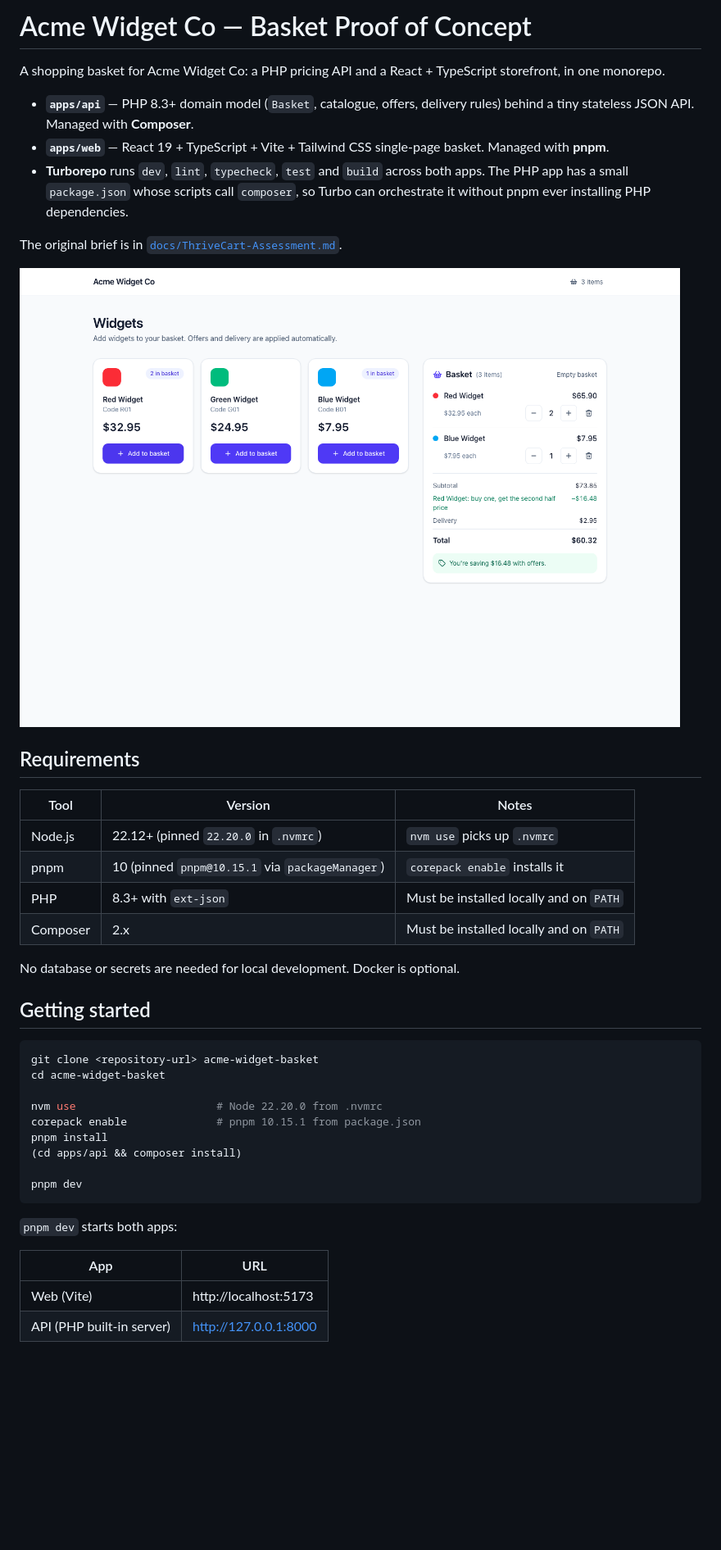
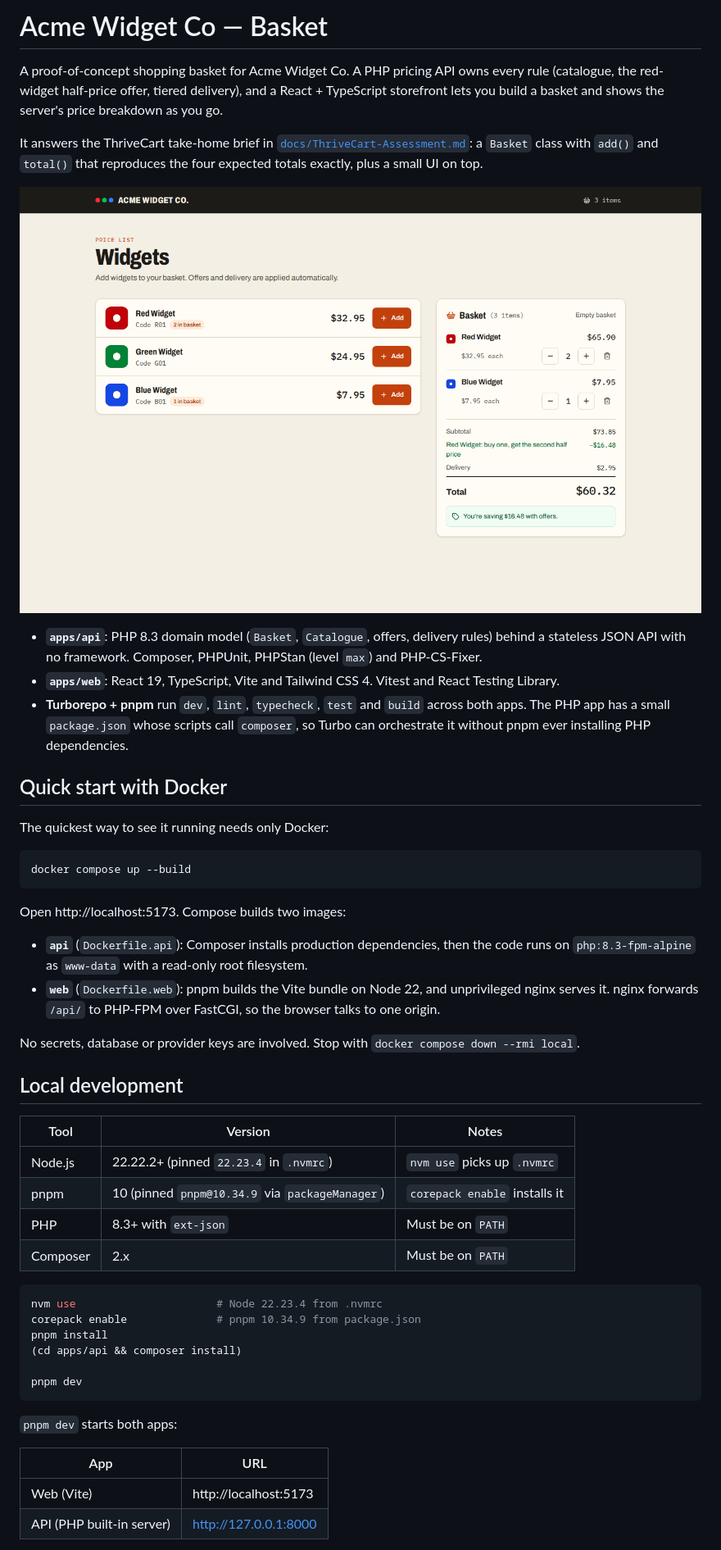
Before and after one commit to dev-mnadeem/thrivecart-assessment, a Markdown page: README.md, the part around one of its changes. Shown at 82% size. GitHub-like rendering; pictures changed too: docs/screenshots/basket.png; blank space fills up the shorter version.

````diff
--- a/README.md
+++ b/README.md
@@ -1,34 +1,42 @@
-# Acme Widget Co — Basket Proof of Concept
+# Acme Widget Co — Basket
 
-A shopping basket for Acme Widget Co: a PHP pricing API and a React + TypeScript storefront, in one monorepo.
+A proof-of-concept shopping basket for Acme Widget Co. A PHP pricing API owns every rule (catalogue, the red-widget half-price offer, tiered delivery), and a React + TypeScript storefront lets you build a basket and shows the server's price breakdown as you go.
 
-- **`apps/api`** — PHP 8.3+ domain model (`Basket`, catalogue, offers, delivery rules) behind a tiny stateless JSON API. Managed with **Composer**.
-- **`apps/web`** — React 19 + TypeScript + Vite + Tailwind CSS single-page basket. Managed with **pnpm**.
-- **Turborepo** runs `dev`, `lint`, `typecheck`, `test` and `build` across both apps. The PHP app has a small `package.json` whose scripts call `composer`, so Turbo can orchestrate it without pnpm ever installing PHP dependencies.
+It answers the ThriveCart take-home brief in [`docs/ThriveCart-Assessment.md`](docs/ThriveCart-Assessment.md): a `Basket` class with `add()` and `total()` that reproduces the four expected totals exactly, plus a small UI on top.
 
-The original brief is in [`docs/ThriveCart-Assessment.md`](docs/ThriveCart-Assessment.md).
+![Storefront with two red widgets and a blue widget, priced at $60.32 by the PHP API](docs/screenshots/basket.png)
 
-![Basket priced by the running PHP API](docs/screenshots/basket.png)
+- **`apps/api`**: PHP 8.3 domain model (`Basket`, `Catalogue`, offers, delivery rules) behind a stateless JSON API with no framework. Composer, PHPUnit, PHPStan (level `max`) and PHP-CS-Fixer.
+- **`apps/web`**: React 19, TypeScript, Vite and Tailwind CSS 4. Vitest and React Testing Library.
+- **Turborepo + pnpm** run `dev`, `lint`, `typecheck`, `test` and `build` across both apps. The PHP app has a small `package.json` whose scripts call `composer`, so Turbo can orchestrate it without pnpm ever installing PHP dependencies.
 
-## Requirements
+## Quick start with Docker
 
-| Tool     | Version                         | Notes                                     |
-| -------- | ------------------------------- | ----------------------------------------- |
-| Node.js  | 22.12+ (pinned `22.20.0` in `.nvmrc`) | `nvm use` picks up `.nvmrc`         |
-| pnpm     | 10 (pinned `pnpm@10.15.1` via `packageManager`) | `corepack enable` installs it |
-| PHP      | 8.3+ with `ext-json`            | Must be installed locally and on `PATH`   |
-| Composer | 2.x                             | Must be installed locally and on `PATH`   |
-
-No database or secrets are needed for local development. Docker is optional.
-
-## Getting started
+The quickest way to see it running needs only Docker:
 
 ```bash
-git clone <repository-url> acme-widget-basket
-cd acme-widget-basket
+docker compose up --build
+```
 
-nvm use                      # Node 22.20.0 from .nvmrc
-corepack enable              # pnpm 10.15.1 from package.json
+Open http://localhost:5173. Compose builds two images:
+
+- **`api`** (`Dockerfile.api`): Composer installs production dependencies, then the code runs on `php:8.3-fpm-alpine` as `www-data` with a read-only root filesystem.
+- **`web`** (`Dockerfile.web`): pnpm builds the Vite bundle on Node 22, and unprivileged nginx serves it. nginx forwards `/api/` to PHP-FPM over FastCGI, so the browser talks to one origin.
+
+No secrets, database or provider keys are involved. Stop with `docker compose down --rmi local`.
+
+## Local development
+
+| Tool     | Version                                           | Notes                                   |
+| -------- | ------------------------------------------------- | --------------------------------------- |
+| Node.js  | 22.22.2+ (pinned `22.23.4` in `.nvmrc`)           | `nvm use` picks up `.nvmrc`             |
+| pnpm     | 10 (pinned `pnpm@10.34.9` via `packageManager`)   | `corepack enable` installs it           |
+| PHP      | 8.3+ with `ext-json`                              | Must be on `PATH`                       |
+| Composer | 2.x                                               | Must be on `PATH`                       |
+
+```bash
+nvm use                      # Node 22.23.4 from .nvmrc
+corepack enable              # pnpm 10.34.9 from package.json
 pnpm install
 (cd apps/api && composer install)
 
@@ -37,8 +45,8 @@ pnpm dev
 
 `pnpm dev` starts both apps:
 
-| App                 | URL                     |
-| ------------------- | ----------------------- |
-| Web (Vite)          | http://localhost:5173   |
+| App                       | URL                   |
+| ------------------------- | --------------------- |
+| Web (Vite)                | http://localhost:5173 |
 | API (PHP built-in server) | http://127.0.0.1:8000 |
 
````
Also changed, not shown: other parts of README.md (+93 -85 lines), docs/screenshots/basket-mobile.png, 1 other file.
